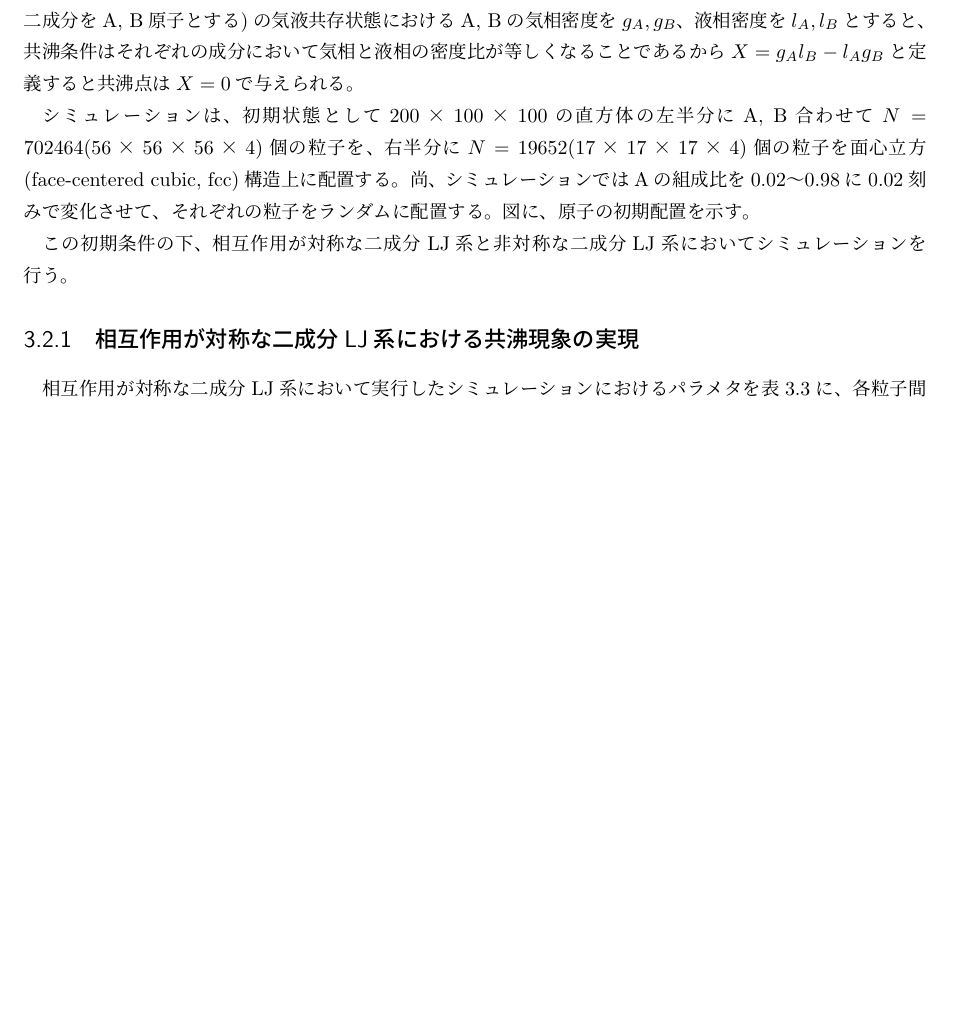
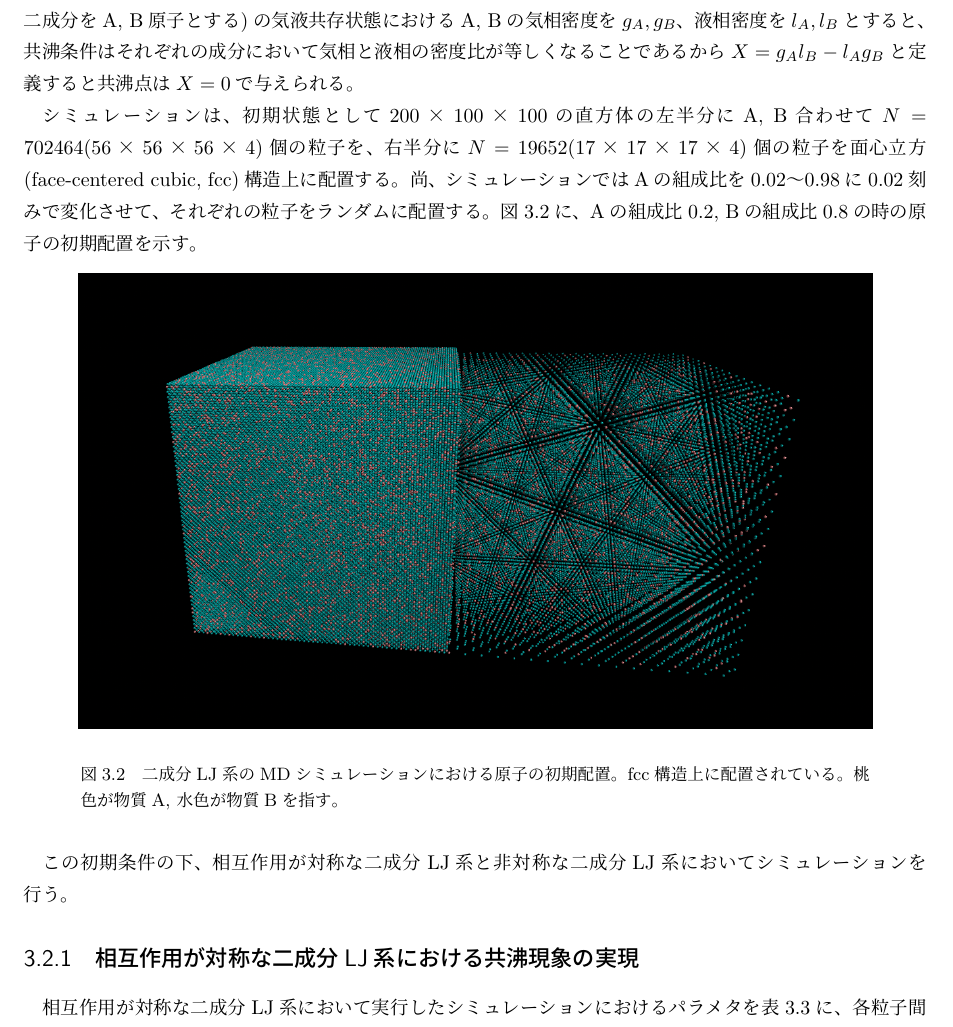
Before and after one commit to bwkw/master-thesis, a LaTeX thesis (thesis.tex): part of page 15 of 35 before the commit and part of page 15 of 36 after it, cut so that both start at the same text, the shorter picture padded with empty space. Compiled offline with pLaTeX and dvipdfmx.

Commit message:
:sparkles: 二成分系における原子の初期配置の図の挿入

```diff
--- a/thesis.tex
+++ b/thesis.tex
@@ -303,7 +303,16 @@ LJ系では、ある温度、密度条件では気相と液相が相分離する
 \section{二成分LJ系における共沸現象の実現} \label{method-sec:bi-component-azeotrope}
 共沸現象とは液体混合物が沸騰する際に気相と液相の組成が等しくなる現象を指す。ここで、液体混合物が沸騰する温度のことを沸点と呼ぶが、沸点とは液体の飽和蒸気圧が外圧と等しくなる温度のことを指し\cite{boiling-point}、この温度において一定圧力の元で飽和蒸気とその液体とが平衡を保って共存する。このことから、共沸現象とは気液共存状態において液体混合物の気相と液相の組成が同じになる現象のことを指し、二成分(以降では、二成分をA, B原子とする)の気液共存状態におけるA, Bの気相密度を$g_A, g_B$、液相密度を$l_A, l_B$とすると、共沸条件はそれぞれの成分において気相と液相の密度比が等しくなることであるから$X=g_Al_B-l_Ag_B$と定義すると共沸点は$X=0$で与えられる。
 
-シミュレーションは、初期状態として$200×100×100$の直方体の左半分にA, B合わせて$N=702464(56×56×56×4)$個の粒子を、右半分に$N=19652(17×17×17×4)$個の粒子を面心立方(face-centered cubic, fcc)構造上に配置する。尚、シミュレーションではAの組成比を0.02〜0.98に0.02刻みで変化させて、それぞれの粒子をランダムに配置する。図に、原子の初期配置を示す。
+シミュレーションは、初期状態として$200×100×100$の直方体の左半分にA, B合わせて$N=702464(56×56×56×4)$個の粒子を、右半分に$N=19652(17×17×17×4)$個の粒子を面心立方(face-centered cubic, fcc)構造上に配置する。尚、シミュレーションではAの組成比を0.02〜0.98に0.02刻みで変化させて、それぞれの粒子をランダムに配置する。図\ref{fig:lan140493-lbn561971-ran3930-rbn15722-first}に、Aの組成比0.2, Bの組成比0.8の時の原子の初期配置を示す。
+
+\begin{figure}[htbp]
+    \begin{center}
+        \includegraphics[width=14cm]{fig/lan140493-lbn561971-ran3930-rbn15722/lan140493-lbn561971-ran3930-rbn15722-first.png}
+    \end{center}
+    \caption{二成分LJ系のMDシミュレーションにおける原子の初期配置。fcc構造上に配置されている。
+    桃色が物質A, 水色が物質Bを指す。}
+    \label{fig:lan140493-lbn561971-ran3930-rbn15722-first}
+\end{figure}
 
 この初期条件の下、相互作用が対称な二成分LJ系と非対称な二成分LJ系においてシミュレーションを行う。
 
```
Also changed, not shown: fig/lan140493-lbn561971-ran3930-rbn15722/lan140493-lbn561971-ran3930-rbn15722-first.png (added).
